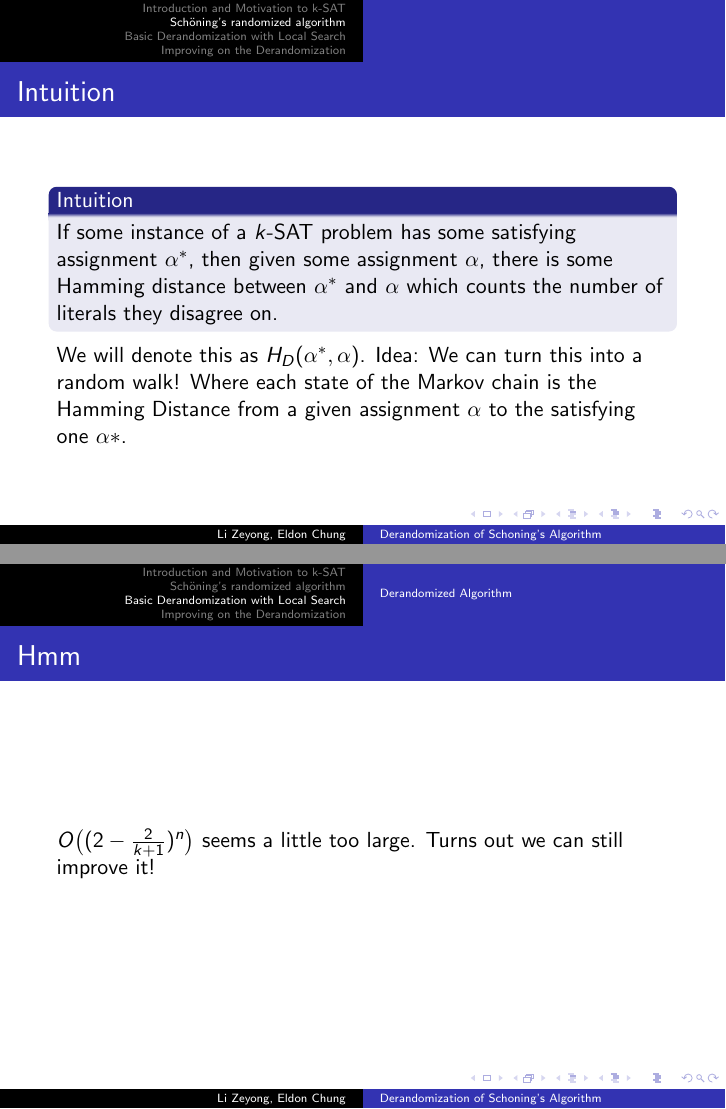
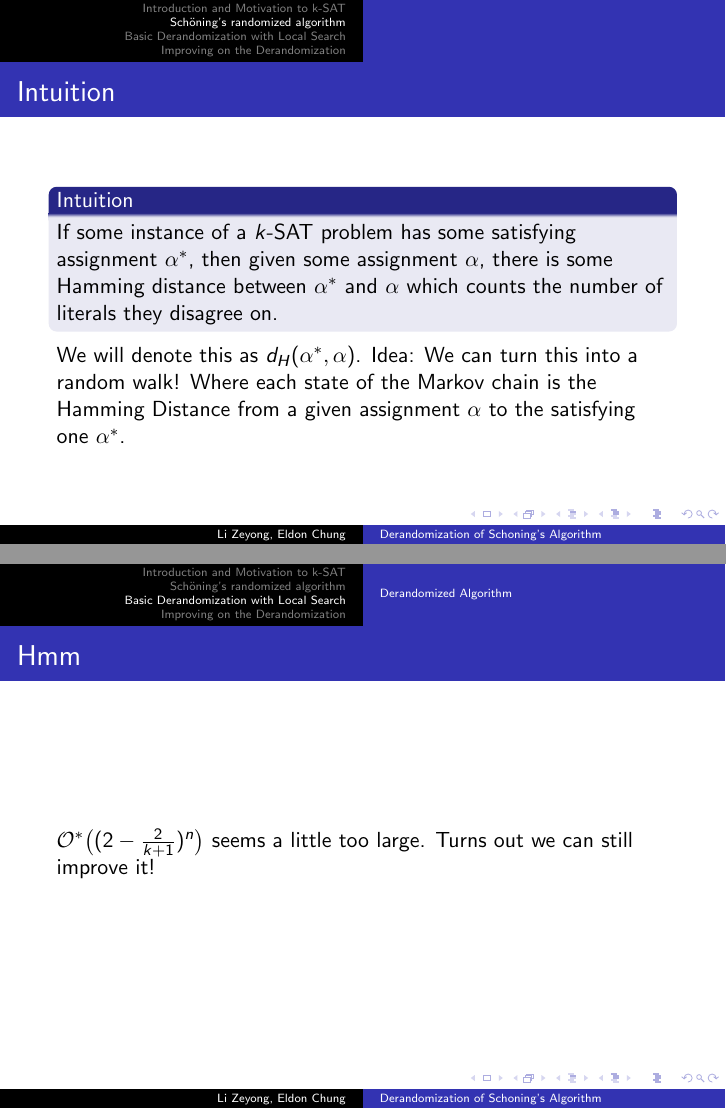
Before and after one commit to newalter/CS5330Project, LaTeX slides (presentation.tex): pages 12 and 26 of 38, joined at a grey line. Compiled offline with pdfLaTeX.

Commit message:
fixed small typos

```diff
--- a/presentation.tex
+++ b/presentation.tex
@@ -91,8 +91,8 @@
 		\begin{block}{Intuition}
 			If some instance of a $k$-SAT problem has some satisfying assignment $\alpha^*$, then given some assignment $\alpha$, there is some Hamming distance between $\alpha^*$ and $\alpha$ which counts the number of literals they disagree on.
 		\end{block}
-		We will denote this as $H_D(\alpha^*, \alpha)$.
-		Idea: We can turn this into a random walk! Where each state of the Markov chain is the Hamming Distance from a given assignment $\alpha$ to the satisfying one $\alpha*$.
+		We will denote this as $\dist{\alpha^*}{\alpha}$.
+		Idea: We can turn this into a random walk! Where each state of the Markov chain is the Hamming Distance from a given assignment $\alpha$ to the satisfying one $\alpha^*$.
 	\end{frame}
 	\begin{frame}{Algorithm description}
 		\begin{algorithm}[H]
@@ -227,7 +227,7 @@ T(n,\rho,d) &=\O(2^{(1-h(\rho))n} \cdot k^{\rho n})\\~\
 		\end{align*}
 	\end{frame}
 	\begin{frame}{Hmm}
-		$O\big((2 - \frac{2}{k+1})^n\big)$ seems a little too large. Turns out we can still improve it!
+		$\O\big((2 - \frac{2}{k+1})^n\big)$ seems a little too large. Turns out we can still improve it!
 	\end{frame}
 %% Zeyong's section onwards.
 \section{Improving on the Derandomization}
```
Also changed, not shown: presentation.tex (2 more changed lines).
